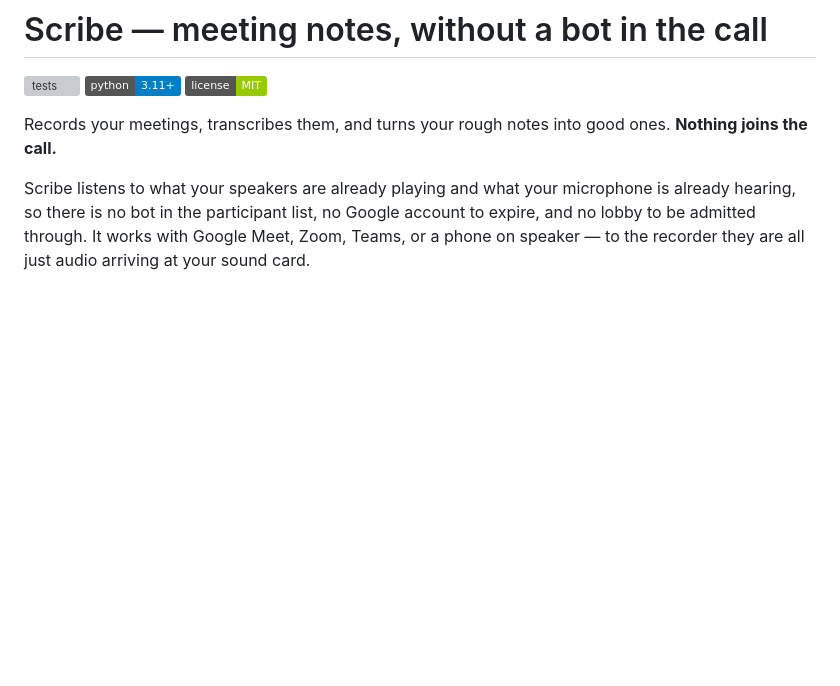
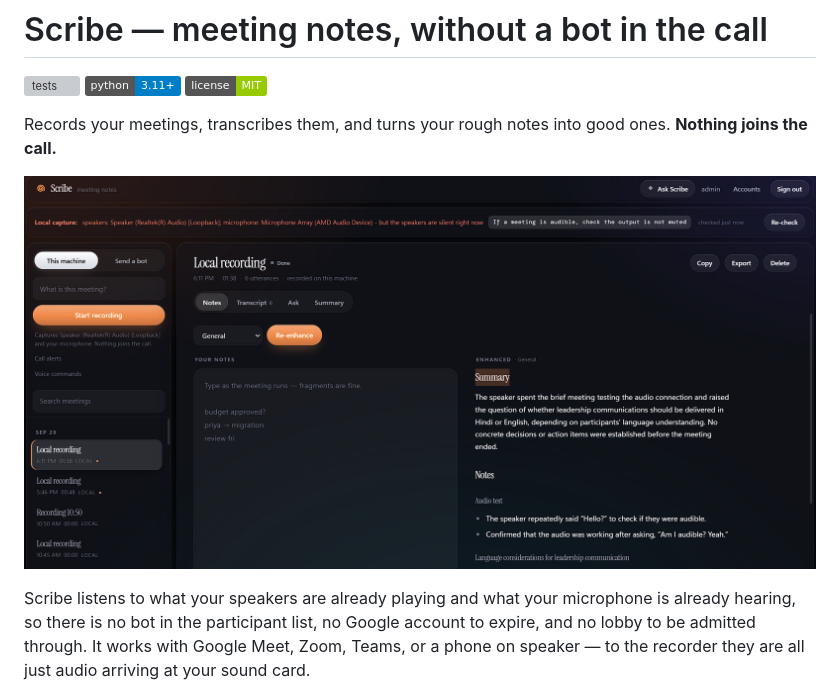
Before and after one commit to neilss170/meet-notes-bot, a Markdown page: README.md, the part around one of its changes. GitHub-like rendering; badges without logos; blank space fills up the shorter version; grey boxes are pictures that could not be loaded.

Commit message:
Show the app screenshots in the README

```diff
--- a/README.md
+++ b/README.md
@@ -6,6 +6,8 @@
 
 Records your meetings, transcribes them, and turns your rough notes into good
 ones. **Nothing joins the call.**
+
+![Scribe's meeting view: your rough notes on the left, the notes Scribe filled in from the transcript on the right](docs/images/scribe-meeting-notes.png)
 
 Scribe listens to what your speakers are already playing and what your
 microphone is already hearing, so there is no bot in the participant list, no
```
Also changed, not shown: other parts of README.md (+7 -1 lines).
